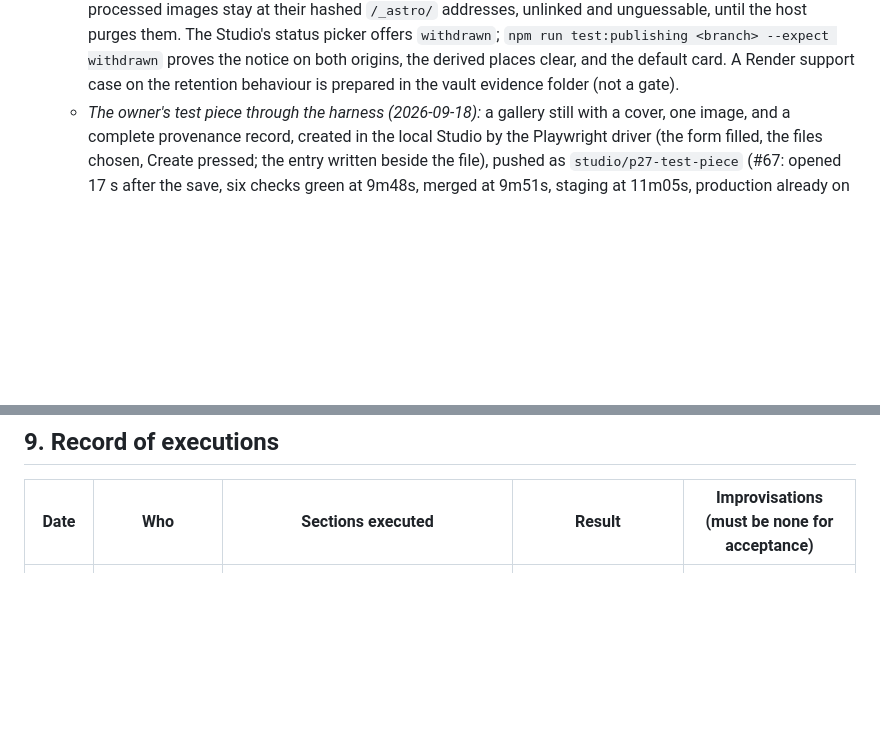
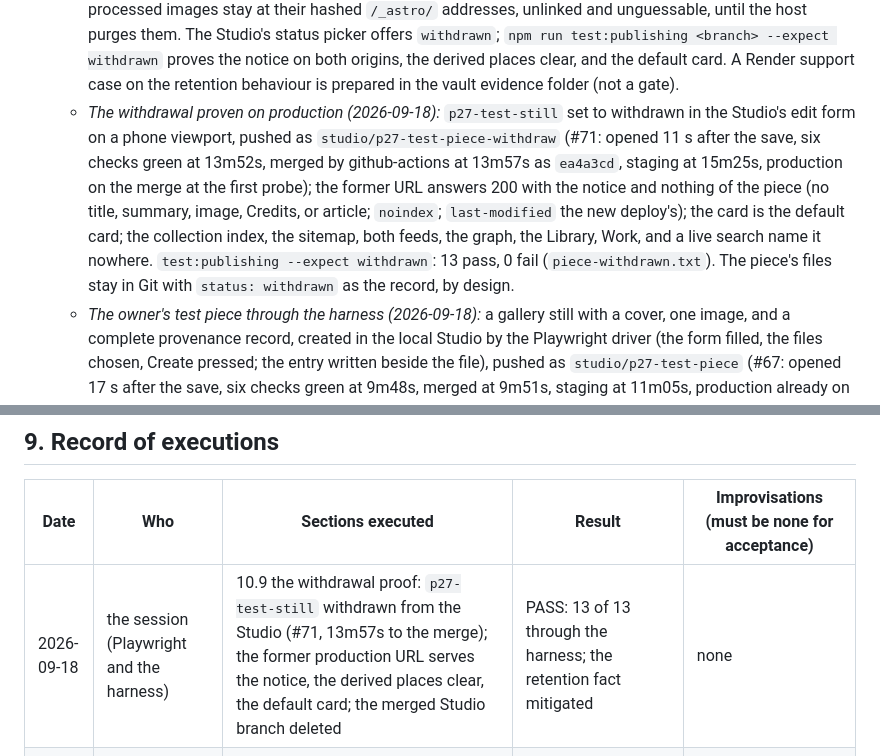
Before and after one commit to KhaylubThompsonCalvin/khaylub.com, a Markdown page: docs/RUNBOOK.md, 2 parts joined by grey strips. Drawn GitHub-style; blank space fills up the shorter version.

Commit message:
docs(runbook): the withdrawal proven on production through the Studio and the harness
Co-Authored-By: Claude Opus 5 (1M context) <noreply@anthropic.com>
Claude-Session: https://claude.ai/code/session_01RxEVFue5ppeyYbYKNCx2NG

```diff
--- a/docs/RUNBOOK.md
+++ b/docs/RUNBOOK.md
@@ -668,6 +668,15 @@ and CI checks are kept, never weakened. The full record: vault document 52.
      status picker offers `withdrawn`; `npm run test:publishing <branch> --expect withdrawn` proves
      the notice on both origins, the derived places clear, and the default card. A Render support
      case on the retention behaviour is prepared in the vault evidence folder (not a gate).
+   - *The withdrawal proven on production (2026-09-18):* `p27-test-still` set to withdrawn in the
+     Studio's edit form on a phone viewport, pushed as `studio/p27-test-piece-withdraw` (#71: opened
+     11 s after the save, six checks green at 13m52s, merged by github-actions at 13m57s as
+     `ea4a3cd`, staging at 15m25s, production on the merge at the first probe); the former URL
+     answers 200 with the notice and nothing of the piece (no title, summary, image, Credits, or
+     article; `noindex`; `last-modified` the new deploy's); the card is the default card; the
+     collection index, the sitemap, both feeds, the graph, the Library, Work, and a live search
+     name it nowhere. `test:publishing --expect withdrawn`: 13 pass, 0 fail (`piece-withdrawn.txt`).
+     The piece's files stay in Git with `status: withdrawn` as the record, by design.
    - *The owner's test piece through the harness (2026-09-18):* a gallery still with a cover, one
      image, and a complete provenance record, created in the local Studio by the Playwright driver
      (the form filled, the files chosen, Create pressed; the entry written beside the file), pushed
@@ -704,6 +713,7 @@ and CI checks are kept, never weakened. The full record: vault document 52.
 
 | Date | Who | Sections executed | Result | Improvisations (must be none for acceptance) |
 |---|---|---|---|---|
+| 2026-09-18 | the session (Playwright and the harness) | 10.9 the withdrawal proof: `p27-test-still` withdrawn from the Studio (#71, 13m57s to the merge); the former production URL serves the notice, the derived places clear, the default card; the merged Studio branch deleted | PASS: 13 of 13 through the harness; the retention fact mitigated | none |
 | 2026-09-18 | the session (Playwright and the harness), the owner (judgment) | 10.9 the owner's test piece: created in the local Studio by the driver, published (#67, 9m51s to the merge, every derived place on production), unpublished from the Studio's edit form (#68, 10m25s); the retention fact proven on production; the merged Studio branches deleted | PASS for the path; the retention FAIL kept on purpose; the owner's verdict on the placement and wording in the Phase 27 gate note | none |
 | 2026-09-18 | the session (the harness) | 10.9 the drills under `npm run test:publishing`: the failing document (#63: five checks red, no merge, held back by deleting the branch), the draft (#62: merged by itself at 11m21s, staging at 12m17s, production 404), the revert (#65: merged at 13m58s, `main` clean, production 404, staging still serving the removed page); the Studio candidate policy collected on the anonymous shell (`csp-report.mjs`: fonts and the two inline scripts found, the candidate adjusted, the rerun clean) | PASS for the path (every step automatic, every check read through the API); one FAIL kept on purpose: the retention fact in 10.9 item 5 | one: the first revert push carried a mistaken commit and was deleted within a minute (pull request #64 closed unmerged), so the drill ran under a second branch name |
 | 2026-09-18 | the session (a draft) and the owner (a published project) | 10.7 the publish path: `studio/phase-26-smoke` (a draft note; pull request #57 opened by the workflow, merged by itself in 14 minutes; on staging with noindex; production 404; removed by #58), then the owner's `studio/p26-test` (a published project with a context line; #59 merged by itself; on staging and production; its context corrected by #60) | PASS: every step automatic after the save; the owner verified the project page, the Projects listing, Search, the Graph, the feed, and the card on staging | none in the path; the context field first held its own instruction sentence, corrected through the same path |
```
